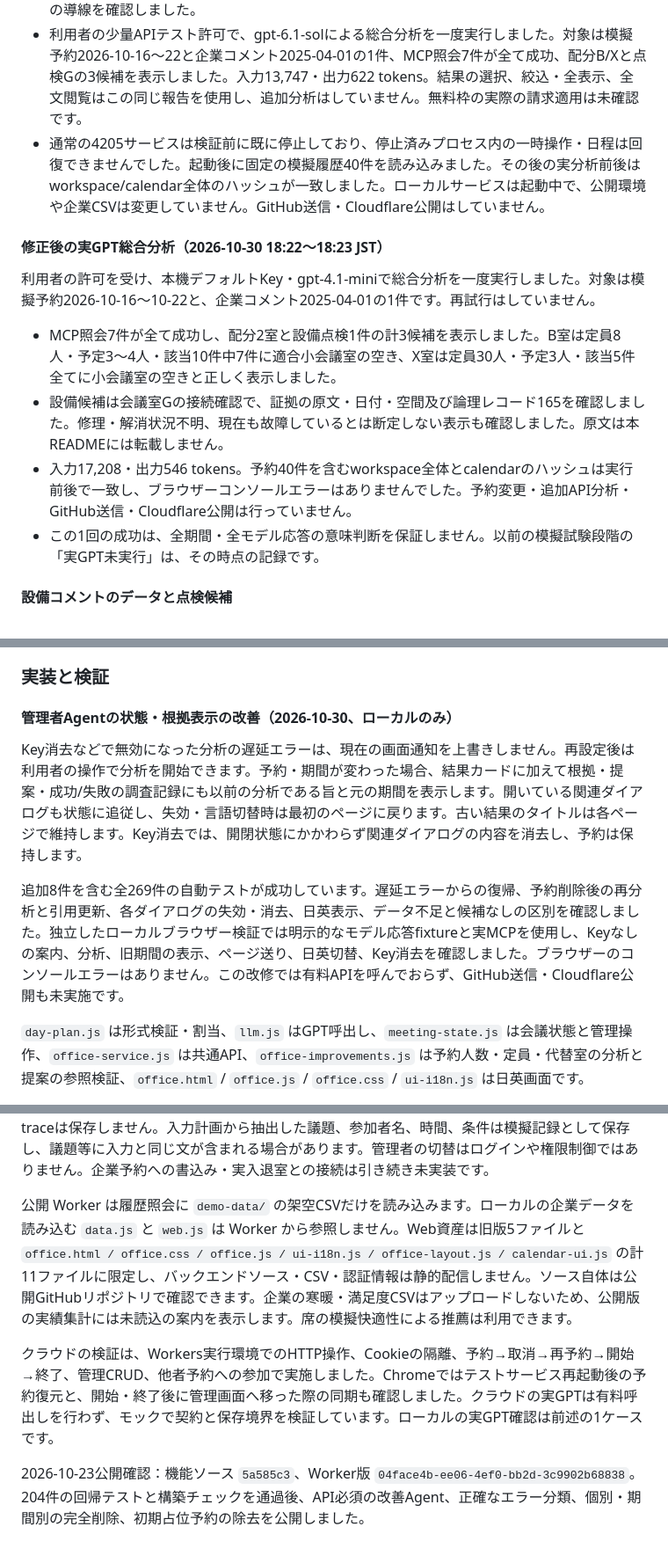
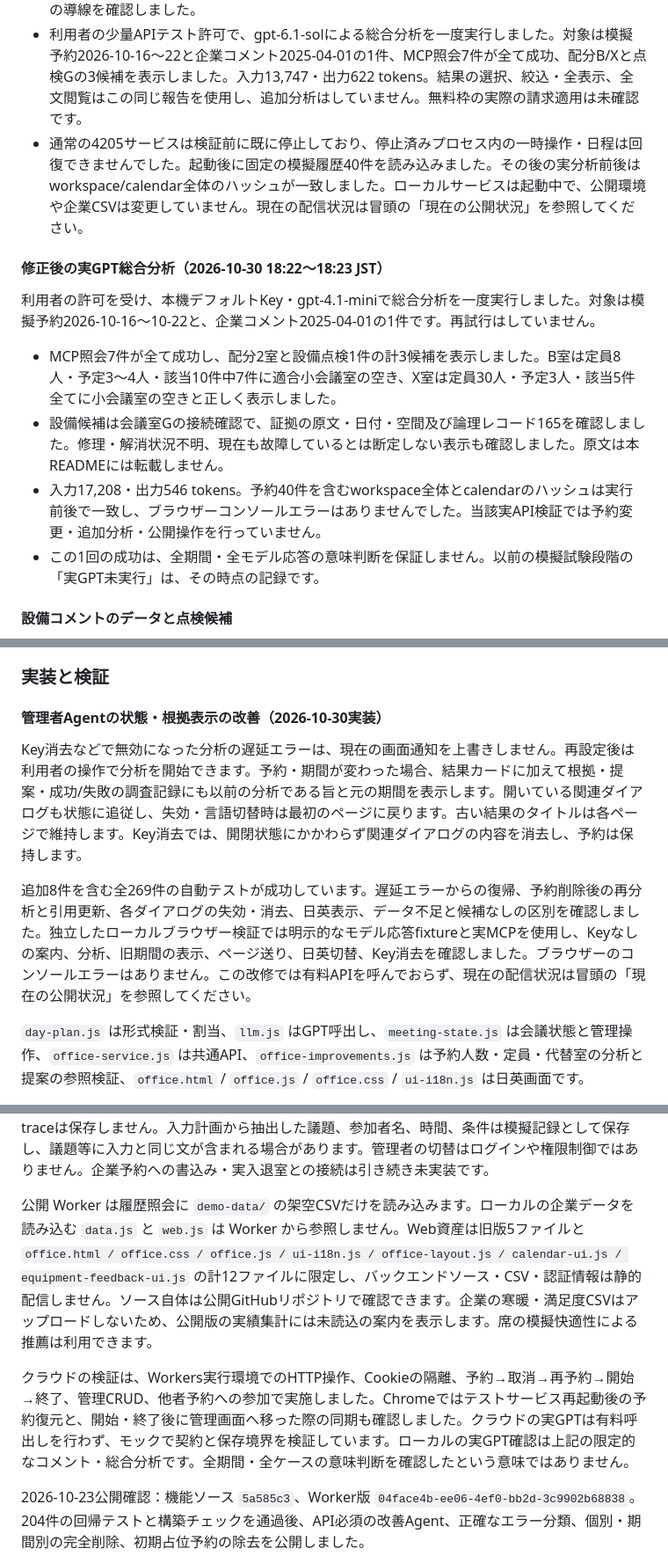
Before and after one commit to linqichenggg/intentspace-office-mcp-demo, a Markdown page: README.md, 3 parts joined by grey strips. Shown at 88% size. GitHub-like rendering.

```diff
--- a/README.md
+++ b/README.md
@@ -171,7 +181,7 @@ GPTへの送信対象は、入力計画・基準日・この架空ワークス
 - 報告後は日付と送信設定を折り畳みます。デスクトップは一覧/詳細の2列、携帯縦画面は横並びの一覧、低い横画面は対応/根拠/制約を横に配置します。長文は個別の全文・根拠ダイアログから閲覧できます。言語切替で調査を自動実行せず、モデル説明が元言語に残る旨を表示します。
 - 新規7件を含む全325件の自動試験が成功しました。一覧選択、隠れた候補の復帰、空の分類、全文、日英、旧報告/同意/画面移動、エスケープ及び無書込を確認しました。実ブラウザーで1280×720、390×844、844×390の日英表示を確認し、最終の通常Chromeでも3候補と全文への導線を確認しました。
 - 利用者の少量APIテスト許可で、gpt-6.1-solによる総合分析を一度実行しました。対象は模擬予約2026-10-16〜22と企業コメント2025-04-01の1件、MCP照会7件が全て成功、配分B/Xと点検Gの3候補を表示しました。入力13,747・出力622 tokens。結果の選択、絞込・全表示、全文閲覧はこの同じ報告を使用し、追加分析はしていません。無料枠の実際の請求適用は未確認です。
-- 通常の4205サービスは検証前に既に停止しており、停止済みプロセス内の一時操作・日程は回復できませんでした。起動後に固定の模擬履歴40件を読み込みました。その後の実分析前後はworkspace/calendar全体のハッシュが一致しました。ローカルサービスは起動中で、公開環境や企業CSVは変更していません。GitHub送信・Cloudflare公開はしていません。
+- 通常の4205サービスは検証前に既に停止しており、停止済みプロセス内の一時操作・日程は回復できませんでした。起動後に固定の模擬履歴40件を読み込みました。その後の実分析前後はworkspace/calendar全体のハッシュが一致しました。ローカルサービスは起動中で、公開環境や企業CSVは変更していません。現在の配信状況は冒頭の「現在の公開状況」を参照してください。
 
 #### 修正後の実GPT総合分析（2026-10-30 18:22〜18:23 JST）
 
@@ -179,7 +189,7 @@ GPTへの送信対象は、入力計画・基準日・この架空ワークス
 
 - MCP照会7件が全て成功し、配分2室と設備点検1件の計3候補を表示しました。B室は定員8人・予定3〜4人・該当10件中7件に適合小会議室の空き、X室は定員30人・予定3人・該当5件全てに小会議室の空きと正しく表示しました。
 - 設備候補は会議室Gの接続確認で、証拠の原文・日付・空間及び論理レコード165を確認しました。修理・解消状況不明、現在も故障しているとは断定しない表示も確認しました。原文は本READMEには転載しません。
-- 入力17,208・出力546 tokens。予約40件を含むworkspace全体とcalendarのハッシュは実行前後で一致し、ブラウザーコンソールエラーはありませんでした。予約変更・追加API分析・GitHub送信・Cloudflare公開は行っていません。
+- 入力17,208・出力546 tokens。予約40件を含むworkspace全体とcalendarのハッシュは実行前後で一致し、ブラウザーコンソールエラーはありませんでした。当該実API検証では予約変更・追加分析・公開操作を行っていません。
 - この1回の成功は、全期間・全モデル応答の意味判断を保証しません。以前の模擬試験段階の「実GPT未実行」は、その時点の記録です。
 
 #### 設備コメントのデータと点検候補
@@ -235,11 +245,11 @@ API：
 
 ### 実装と検証
 
-#### 管理者Agentの状態・根拠表示の改善（2026-10-30、ローカルのみ）
+#### 管理者Agentの状態・根拠表示の改善（2026-10-30実装）
 
 Key消去などで無効になった分析の遅延エラーは、現在の画面通知を上書きしません。再設定後は利用者の操作で分析を開始できます。予約・期間が変わった場合、結果カードに加えて根拠・提案・成功/失敗の調査記録にも以前の分析である旨と元の期間を表示します。開いている関連ダイアログも状態に追従し、失効・言語切替時は最初のページに戻ります。古い結果のタイトルは各ページで維持します。Key消去では、開閉状態にかかわらず関連ダイアログの内容を消去し、予約は保持します。
 
-追加8件を含む全269件の自動テストが成功しています。遅延エラーからの復帰、予約削除後の再分析と引用更新、各ダイアログの失効・消去、日英表示、データ不足と候補なしの区別を確認しました。独立したローカルブラウザー検証では明示的なモデル応答fixtureと実MCPを使用し、Keyなしの案内、分析、旧期間の表示、ページ送り、日英切替、Key消去を確認しました。ブラウザーのコンソールエラーはありません。この改修では有料APIを呼んでおらず、GitHub送信・Cloudflare公開も未実施です。
+追加8件を含む全269件の自動テストが成功しています。遅延エラーからの復帰、予約削除後の再分析と引用更新、各ダイアログの失効・消去、日英表示、データ不足と候補なしの区別を確認しました。独立したローカルブラウザー検証では明示的なモデル応答fixtureと実MCPを使用し、Keyなしの案内、分析、旧期間の表示、ページ送り、日英切替、Key消去を確認しました。ブラウザーのコンソールエラーはありません。この改修では有料APIを呼んでおらず、現在の配信状況は冒頭の「現在の公開状況」を参照してください。
 
 `day-plan.js` は形式検証・割当、`llm.js` はGPT呼出し、`meeting-state.js` は会議状態と管理操作、`office-service.js` は共通API、`office-improvements.js` は予約人数・定員・代替室の分析と提案の参照検証、`office.html` / `office.js` / `office.css` / `ui-i18n.js` は日英画面です。
 
@@ -387,9 +399,9 @@ stdio 接続を使用します。クライアントの設定で、`command` に
 
 クラウドの新規状態は過去の模擬履歴40件・有効な本人予約0件・09:00です。既存ワークスペースの時計と予約は保持します。最大200件は有効な予定の上限で、終了・取消履歴は除外します。提案は30分・最新30計画まで、保存サイズにも上限があります。API Key・GPT会話履歴・MCP検索traceは保存しません。入力計画から抽出した議題、参加者名、時間、条件は模擬記録として保存し、議題等に入力と同じ文が含まれる場合があります。管理者の切替はログインや権限制御ではありません。企業予約への書込み・実入退室との接続は引き続き未実装です。
 
-公開 Worker は履歴照会に `demo-data/` の架空CSVだけを読み込みます。ローカルの企業データを読み込む `data.js` と `web.js` は Worker から参照しません。Web資産は旧版5ファイルと `office.html / office.css / office.js / ui-i18n.js / office-layout.js / calendar-ui.js` の計11ファイルに限定し、バックエンドソース・CSV・認証情報は静的配信しません。ソース自体は公開GitHubリポジトリで確認できます。企業の寒暖・満足度CSVはアップロードしないため、公開版の実績集計には未読込の案内を表示します。席の模擬快適性による推薦は利用できます。
+公開 Worker は履歴照会に `demo-data/` の架空CSVだけを読み込みます。ローカルの企業データを読み込む `data.js` と `web.js` は Worker から参照しません。Web資産は旧版5ファイルと `office.html / office.css / office.js / ui-i18n.js / office-layout.js / calendar-ui.js / equipment-feedback-ui.js` の計12ファイルに限定し、バックエンドソース・CSV・認証情報は静的配信しません。ソース自体は公開GitHubリポジトリで確認できます。企業の寒暖・満足度CSVはアップロードしないため、公開版の実績集計には未読込の案内を表示します。席の模擬快適性による推薦は利用できます。
 
-クラウドの検証は、Workers実行環境でのHTTP操作、Cookieの隔離、予約→取消→再予約→開始→終了、管理CRUD、他者予約への参加で実施しました。Chromeではテストサービス再起動後の予約復元と、開始・終了後に管理画面へ移った際の同期も確認しました。クラウドの実GPTは有料呼出しを行わず、モックで契約と保存境界を検証しています。ローカルの実GPT確認は前述の1ケースです。
+クラウドの検証は、Workers実行環境でのHTTP操作、Cookieの隔離、予約→取消→再予約→開始→終了、管理CRUD、他者予約への参加で実施しました。Chromeではテストサービス再起動後の予約復元と、開始・終了後に管理画面へ移った際の同期も確認しました。クラウドの実GPTは有料呼出しを行わず、モックで契約と保存境界を検証しています。ローカルの実GPT確認は上記の限定的なコメント・総合分析です。全期間・全ケースの意味判断を確認したという意味ではありません。
 
 2026-10-23公開確認：機能ソース `5a585c3`、Worker版 `04face4b-ee06-4ef0-bb2d-3c9902b68838`。204件の回帰テストと構築チェックを通過後、API必須の改善Agent、正確なエラー分類、個別・期間別の完全削除、初期占位予約の除去を公開しました。
 
```
Also changed, not shown: other parts of README.md (+20 -8 lines).
